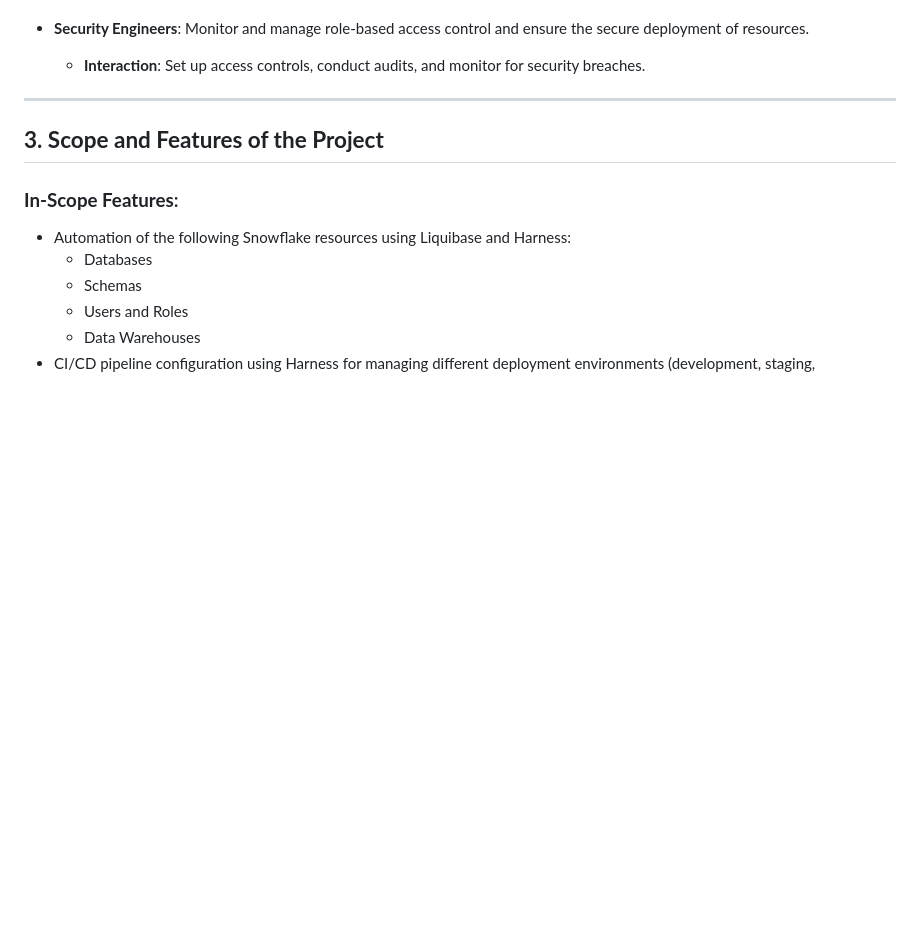
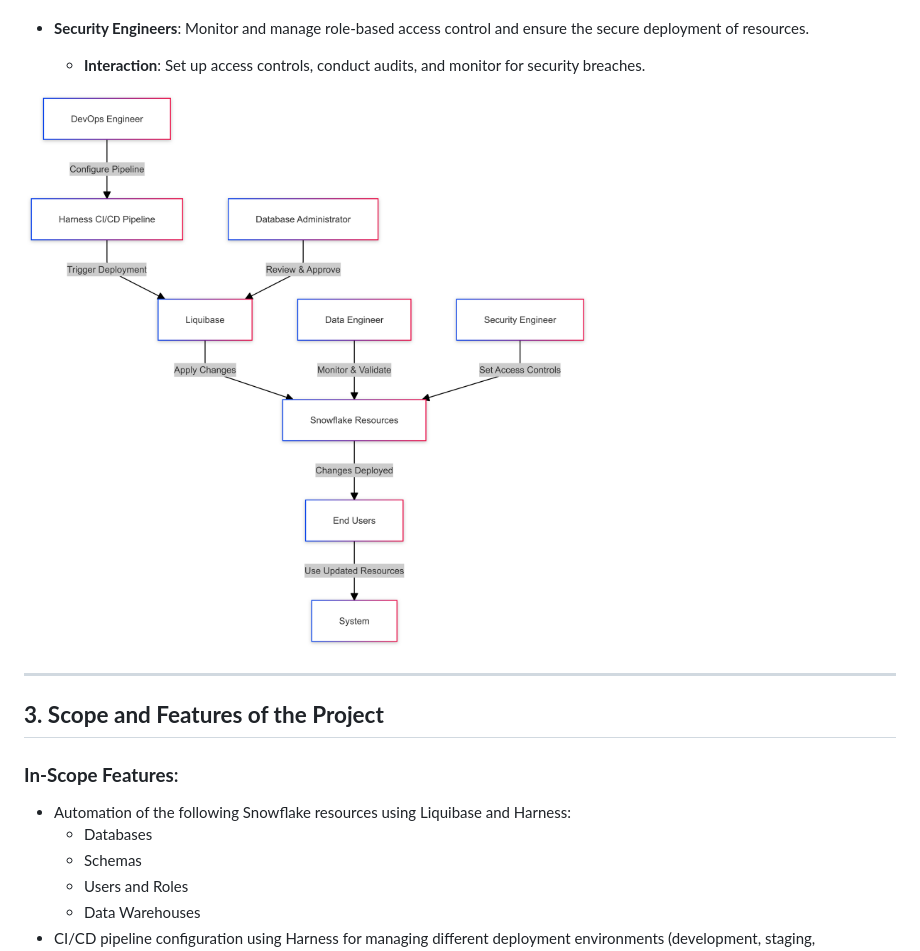
Before and after one commit to EC528-Fall-2024/automation-snowflake-harness, a Markdown page: README.md, the part around the change. Drawn GitHub-style; pictures changed too: snowflake-user-flow.png (added); blank space fills up the shorter version.

Commit message:
added user flow diagram to readme

```diff
--- a/README.md
+++ b/README.md
@@ -47,6 +47,8 @@ The project will primarily serve the following user personas:
 
 - **Security Engineers**: Monitor and manage role-based access control and ensure the secure deployment of resources.
   - **Interaction**: Set up access controls, conduct audits, and monitor for security breaches.
+
+![User Flow Diagram](snowflake-user-flow.png)
 
 ---
 
```
